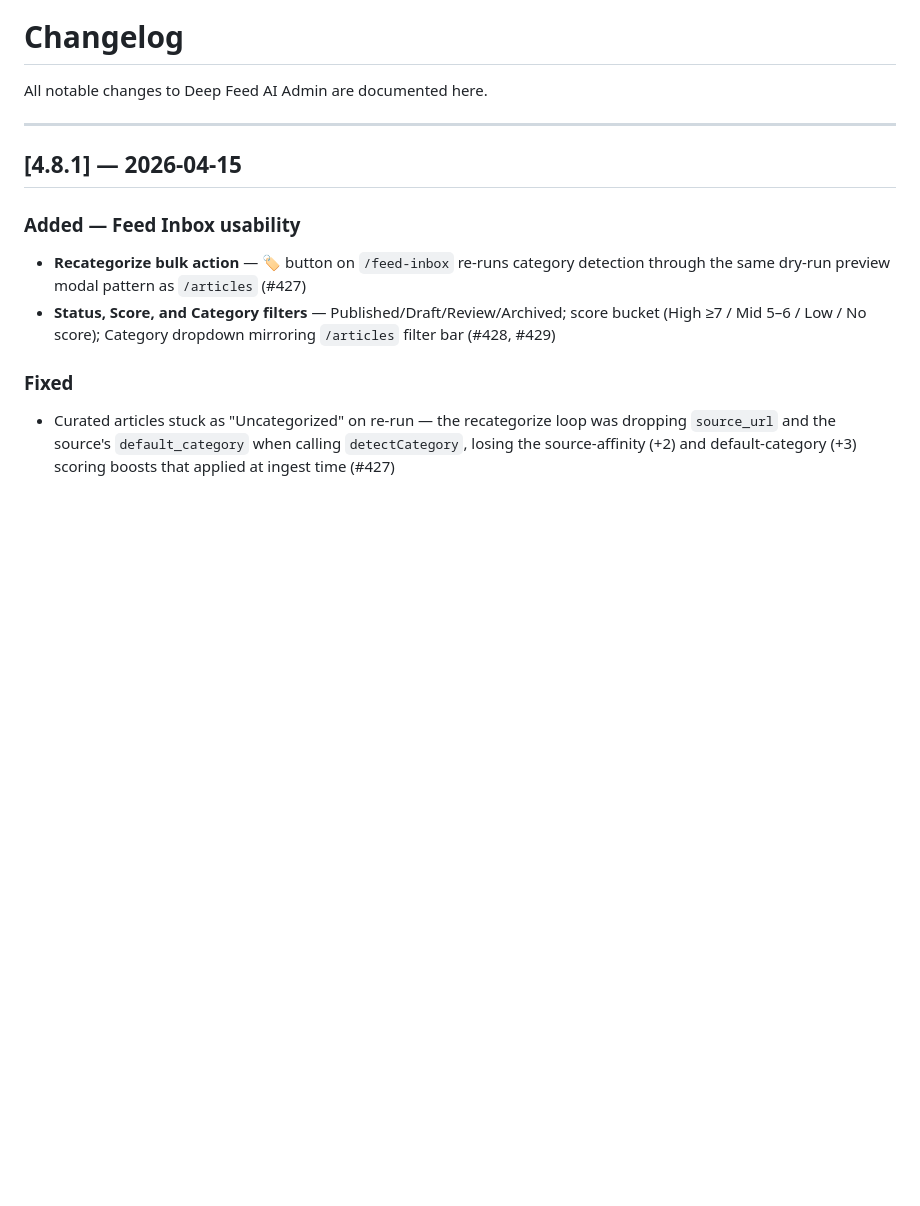
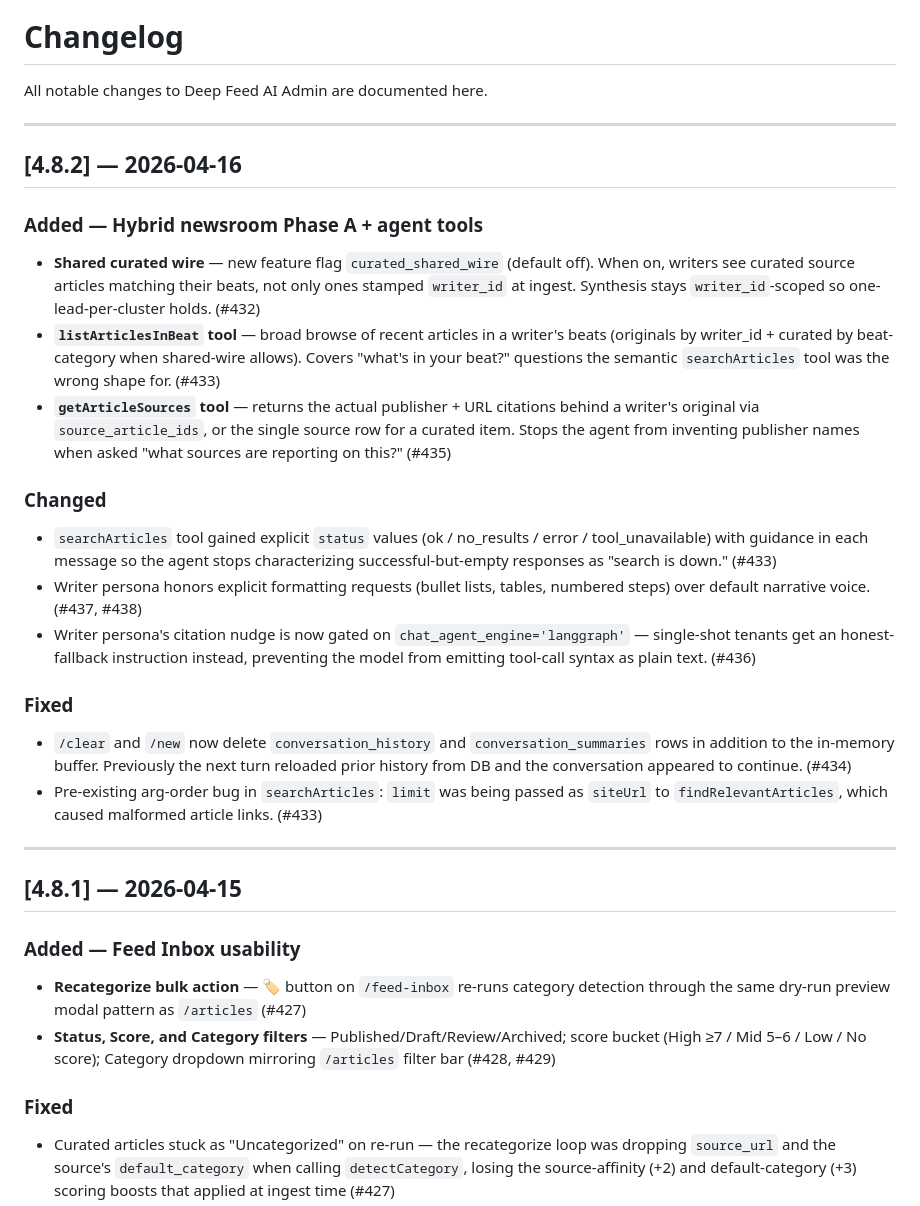
Before and after one commit to deepfeedai/deepfeedai-server, a Markdown page: CHANGELOG.md, the part around the change. Rendered like a GitHub page; blank space fills up the shorter version.

Commit message:
CHANGELOG v4.8.2 (#439)
Co-authored-by: Claude Opus 4.6 (1M context) <noreply@anthropic.com>

```diff
--- a/CHANGELOG.md
+++ b/CHANGELOG.md
@@ -1,6 +1,27 @@
 # Changelog
 
 All notable changes to Deep Feed AI Admin are documented here.
+
+---
+
+## [4.8.2] — 2026-04-16
+
+### Added — Hybrid newsroom Phase A + agent tools
+
+- **Shared curated wire** — new feature flag `curated_shared_wire` (default off). When on, writers see curated source articles matching their beats, not only ones stamped `writer_id` at ingest. Synthesis stays `writer_id`-scoped so one-lead-per-cluster holds. (#432)
+- **`listArticlesInBeat` tool** — broad browse of recent articles in a writer's beats (originals by writer_id + curated by beat-category when shared-wire allows). Covers "what's in your beat?" questions the semantic `searchArticles` tool was the wrong shape for. (#433)
+- **`getArticleSources` tool** — returns the actual publisher + URL citations behind a writer's original via `source_article_ids`, or the single source row for a curated item. Stops the agent from inventing publisher names when asked "what sources are reporting on this?" (#435)
+
+### Changed
+
+- `searchArticles` tool gained explicit `status` values (ok / no_results / error / tool_unavailable) with guidance in each message so the agent stops characterizing successful-but-empty responses as "search is down." (#433)
+- Writer persona honors explicit formatting requests (bullet lists, tables, numbered steps) over default narrative voice. (#437, #438)
+- Writer persona's citation nudge is now gated on `chat_agent_engine='langgraph'` — single-shot tenants get an honest-fallback instruction instead, preventing the model from emitting tool-call syntax as plain text. (#436)
+
+### Fixed
+
+- `/clear` and `/new` now delete `conversation_history` and `conversation_summaries` rows in addition to the in-memory buffer. Previously the next turn reloaded prior history from DB and the conversation appeared to continue. (#434)
+- Pre-existing arg-order bug in `searchArticles`: `limit` was being passed as `siteUrl` to `findRelevantArticles`, which caused malformed article links. (#433)
 
 ---
 
```
